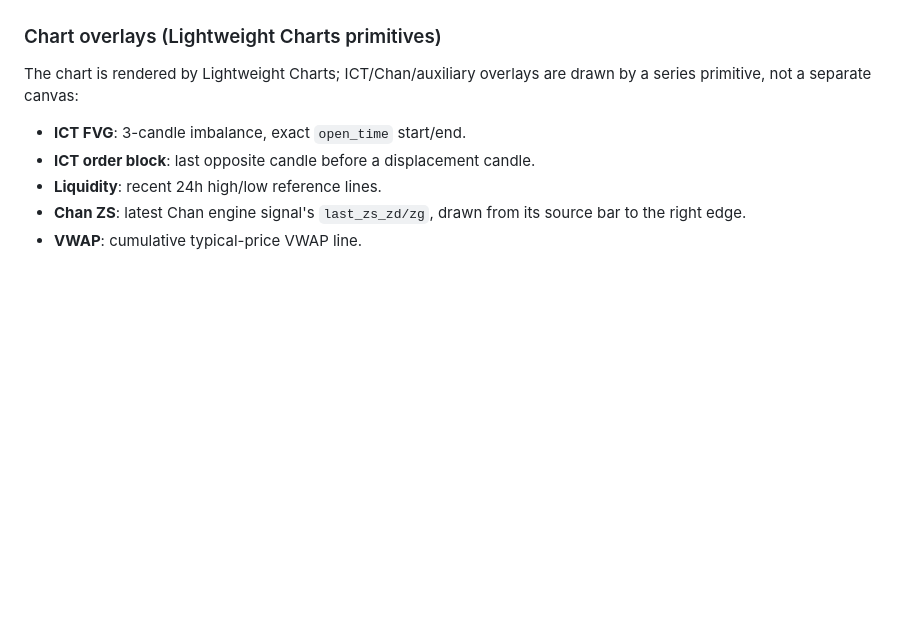
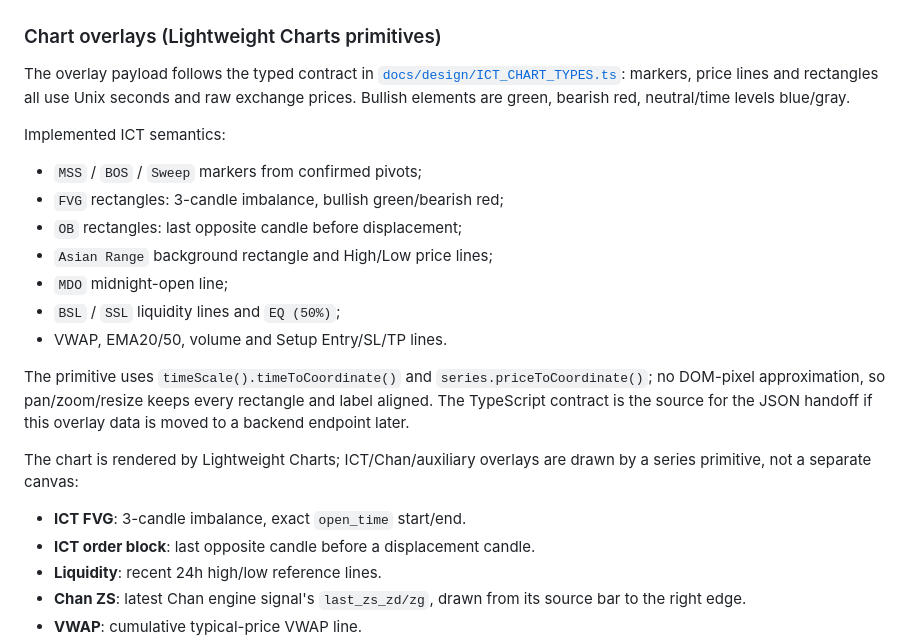
Before and after one commit to beatyman/ICT-Trader, a Markdown page: docs/REALTIME.md, the part around the change. GitHub-like rendering; blank space fills up the shorter version.

Commit message:
feat: add semantic ICT overlays and chart contract

```diff
--- a/docs/REALTIME.md
+++ b/docs/REALTIME.md
@@ -277,6 +277,27 @@ build_setup(df_15m, result, SetupConfig(market="crypto", stack=...))
 
 ### Chart overlays (Lightweight Charts primitives)
 
+The overlay payload follows the typed contract in
+[`docs/design/ICT_CHART_TYPES.ts`](design/ICT_CHART_TYPES.ts): markers,
+price lines and rectangles all use Unix seconds and raw exchange prices.
+Bullish elements are green, bearish red, neutral/time levels blue/gray.
+
+Implemented ICT semantics:
+
+- `MSS` / `BOS` / `Sweep` markers from confirmed pivots;
+- `FVG` rectangles: 3-candle imbalance, bullish green/bearish red;
+- `OB` rectangles: last opposite candle before displacement;
+- `Asian Range` background rectangle and High/Low price lines;
+- `MDO` midnight-open line;
+- `BSL` / `SSL` liquidity lines and `EQ (50%)`;
+- VWAP, EMA20/50, volume and Setup Entry/SL/TP lines.
+
+The primitive uses `timeScale().timeToCoordinate()` and
+`series.priceToCoordinate()`; no DOM-pixel approximation, so pan/zoom/resize
+keeps every rectangle and label aligned. The TypeScript contract is the source
+for the JSON handoff if this overlay data is moved to a backend endpoint later.
+
+
 The chart is rendered by Lightweight Charts; ICT/Chan/auxiliary overlays are
 drawn by a series primitive, not a separate canvas:
 
```
Also changed, not shown: docs/assets/realtime-dashboard.png, docs/assets/realtime-light-theme.png, 2 other files.
